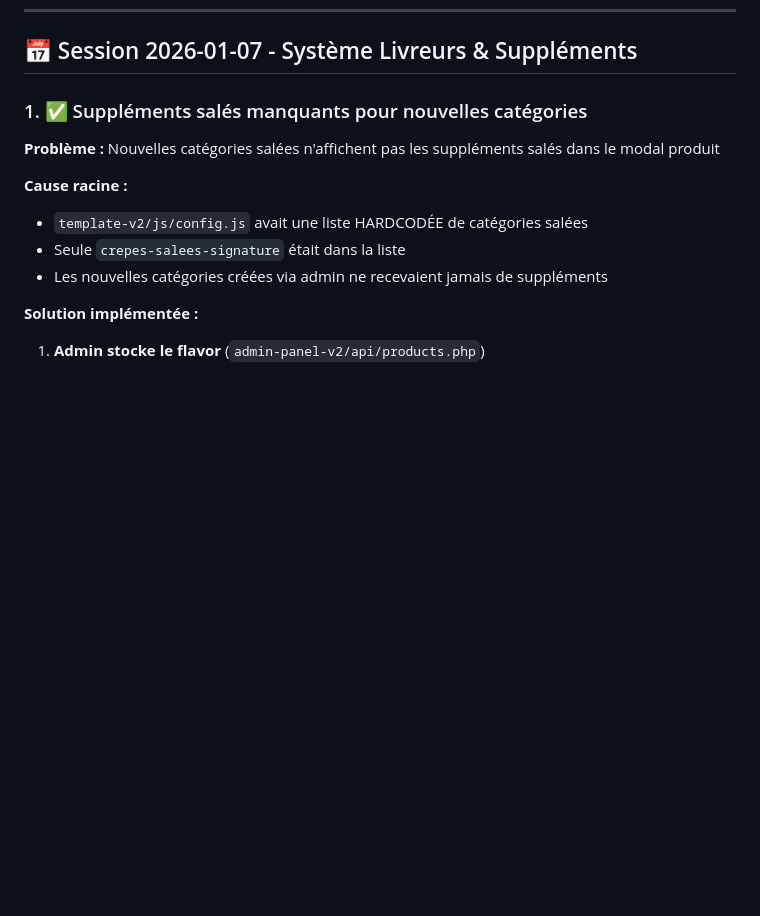
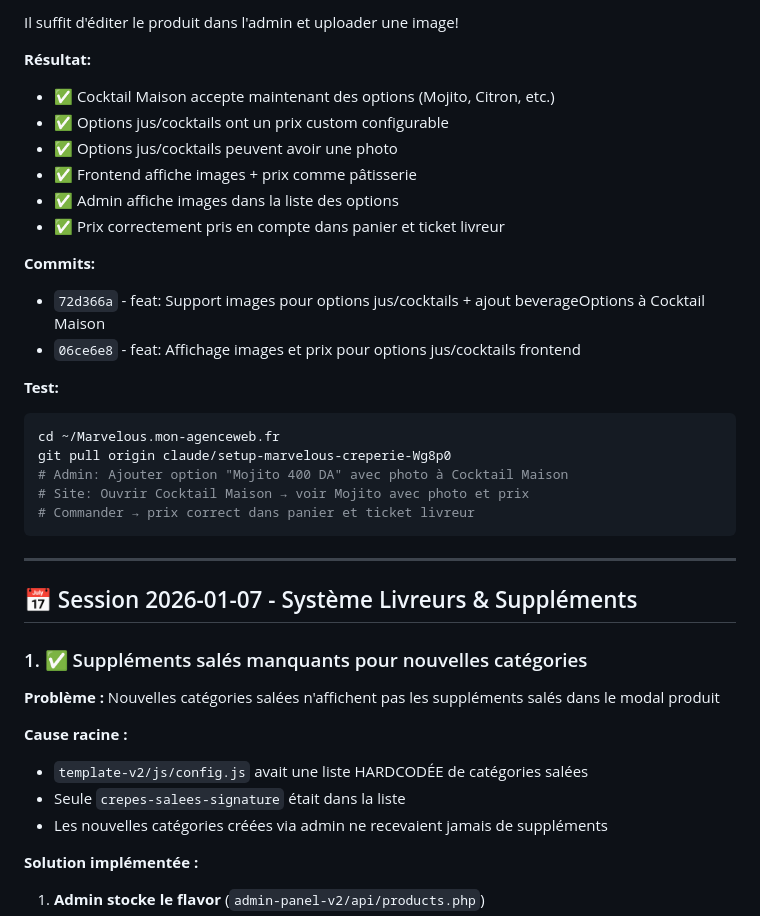
Before and after one commit to FaroukHUB/snackapp-, a Markdown page: PROBLEMES-RESOLUS.md, the part around one of its changes. Rendered like a GitHub page; blank space fills up the shorter version.

````diff
--- a/PROBLEMES-RESOLUS.md
+++ b/PROBLEMES-RESOLUS.md
@@ -326,3 +470,28 @@ git pull origin claude/setup-marvelous-creperie-Wg8p0
+Il suffit d'éditer le produit dans l'admin et uploader une image!
+
+**Résultat:**
+- ✅ Cocktail Maison accepte maintenant des options (Mojito, Citron, etc.)
+- ✅ Options jus/cocktails ont un prix custom configurable
+- ✅ Options jus/cocktails peuvent avoir une photo
+- ✅ Frontend affiche images + prix comme pâtisserie
+- ✅ Admin affiche images dans la liste des options
+- ✅ Prix correctement pris en compte dans panier et ticket livreur
+
+**Commits:**
+- `72d366a` - feat: Support images pour options jus/cocktails + ajout beverageOptions à Cocktail Maison
+- `06ce6e8` - feat: Affichage images et prix pour options jus/cocktails frontend
+
+**Test:**
+```bash
+cd ~/Marvelous.mon-agenceweb.fr
+git pull origin claude/setup-marvelous-creperie-Wg8p0
+# Admin: Ajouter option "Mojito 400 DA" avec photo à Cocktail Maison
+# Site: Ouvrir Cocktail Maison → voir Mojito avec photo et prix
+# Commander → prix correct dans panier et ticket livreur
+```
+
+---
+
 ## 📅 Session 2026-01-07 - Système Livreurs & Suppléments
 
 ### 1. ✅ Suppléments salés manquants pour nouvelles catégories
````
Also changed, not shown: other parts of PROBLEMES-RESOLUS.md (+144 -0 lines).
